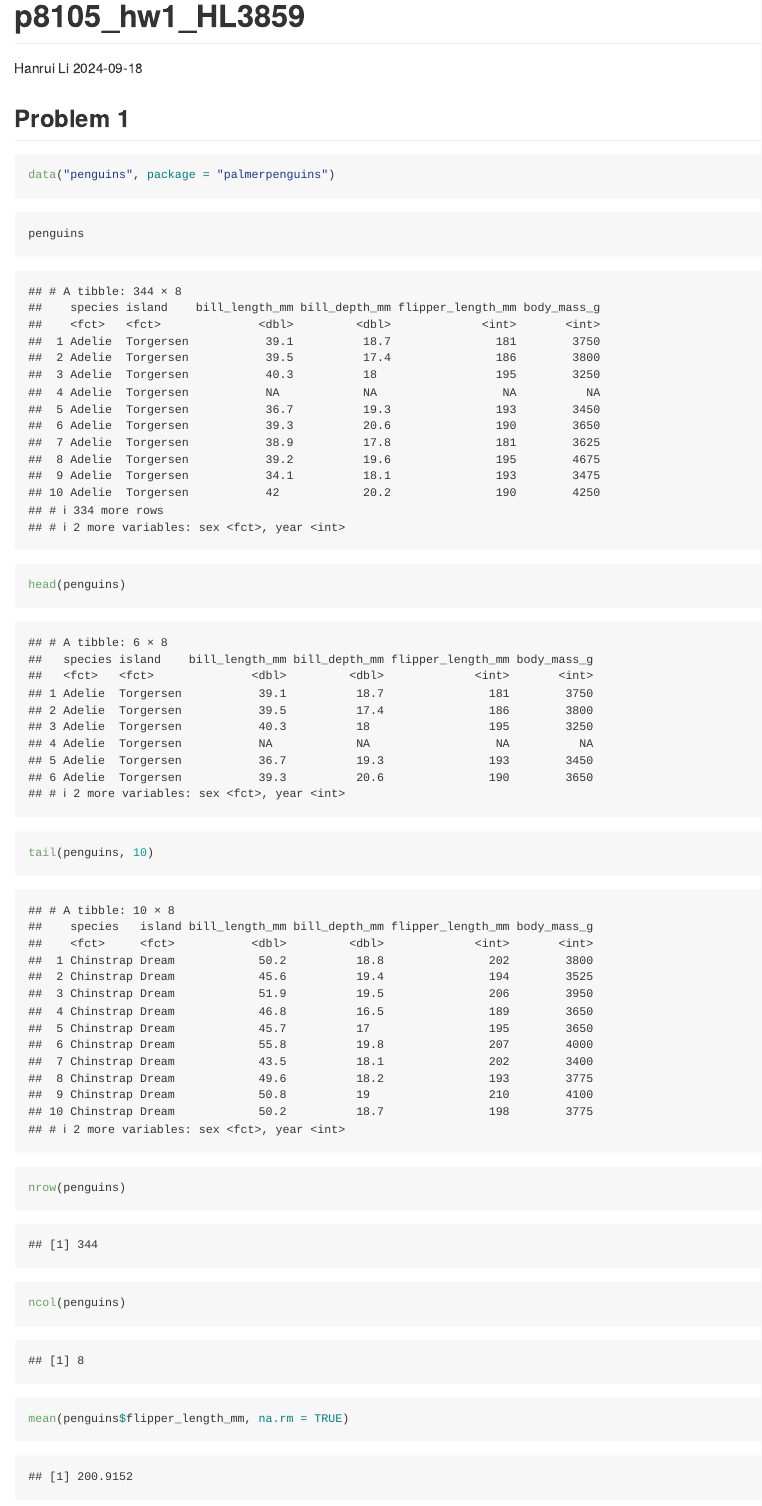
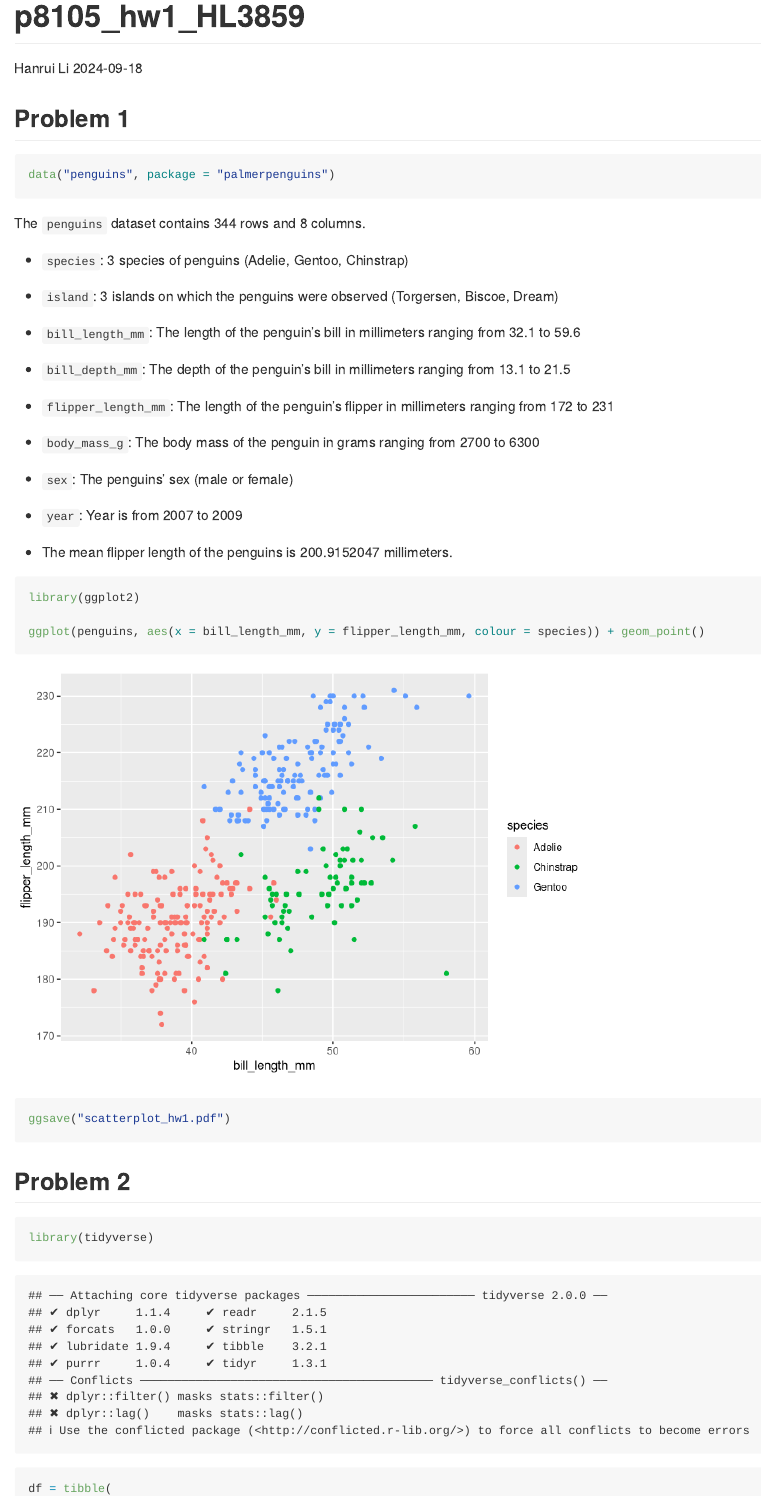
Before and after one commit to hanruili/p8105_hw1_HL3859, an R Markdown document (p8105_hw1_HL3859.Rmd): the page in a window 1100 px wide, from its top. Rendered offline with R 4.5, knitr and Pandoc, with nearby package versions; code that draws random numbers runs with fixed seeds of ours.

Commit message:
final R project

````diff
--- a/p8105_hw1_HL3859.Rmd
+++ b/p8105_hw1_HL3859.Rmd
@@ -11,16 +11,25 @@ output: github_document
 data("penguins", package = "palmerpenguins")
 ```
 
-```{r}
-penguins
-head(penguins)
-tail(penguins, 10)
+The `penguins` dataset contains `r nrow(penguins)` rows and `r ncol(penguins)` columns.
 
-nrow(penguins)
-ncol(penguins)
+- `species`: 3 species of penguins (`r unique(penguins$species)`)
 
-mean(penguins$flipper_length_mm, na.rm = TRUE)
-```
+- `island`: 3 islands on which the penguins were observed (`r unique(penguins$island)`)
+
+- `bill_length_mm`: The length of the penguin's bill in millimeters ranging from `r range(penguins$bill_length_mm, na.rm = TRUE)[1]` to `r range(penguins$bill_length_mm, na.rm = TRUE)[2]`
+
+- `bill_depth_mm`: The depth of the penguin's bill in millimeters ranging from `r range(penguins$bill_depth_mm, na.rm = TRUE)[1]` to `r range(penguins$bill_depth_mm, na.rm = TRUE)[2]`
+
+- `flipper_length_mm`: The length of the penguin’s flipper in millimeters ranging from `r range(penguins$flipper_length_mm, na.rm = TRUE)[1]` to `r range(penguins$flipper_length_mm, na.rm = TRUE)[2]`
+
+- `body_mass_g`: The body mass of the penguin in grams ranging from `r range(penguins$body_mass_g, na.rm = TRUE)[1]` to `r range(penguins$body_mass_g, na.rm = TRUE)[2]`
+
+- `sex`: The penguins' sex (male or female)
+
+- `year`: Year is from `r range(penguins$year, na.rm = TRUE)[1]` to `r range(penguins$year, na.rm = TRUE)[2]`
+
+- The mean flipper length of the penguins is `r mean(penguins$flipper_length_mm, na.rm = TRUE)` millimeters.
 
 ```{r message=FALSE, warning=FALSE}
 library(ggplot2)
````
Also changed, not shown: p8105_hw1_HL3859.md, scatterplot_hw1.pdf.
